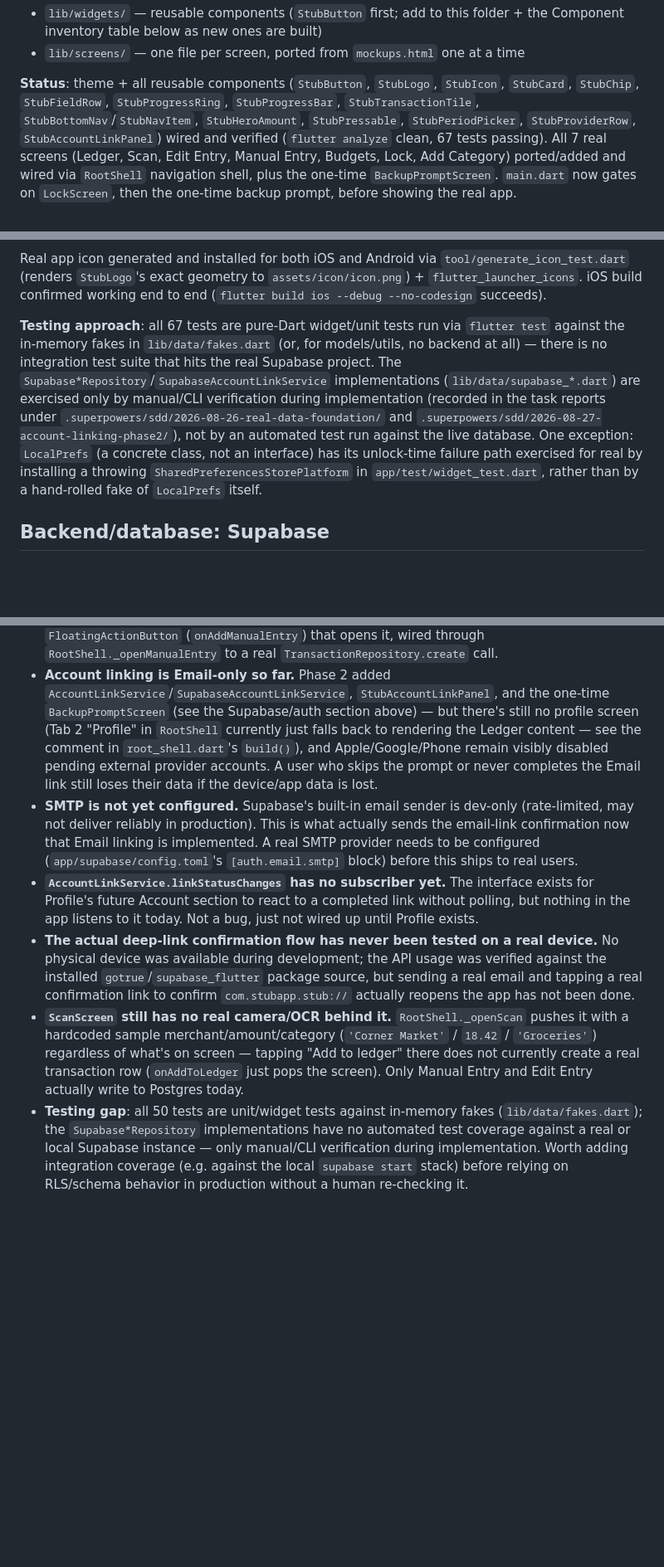
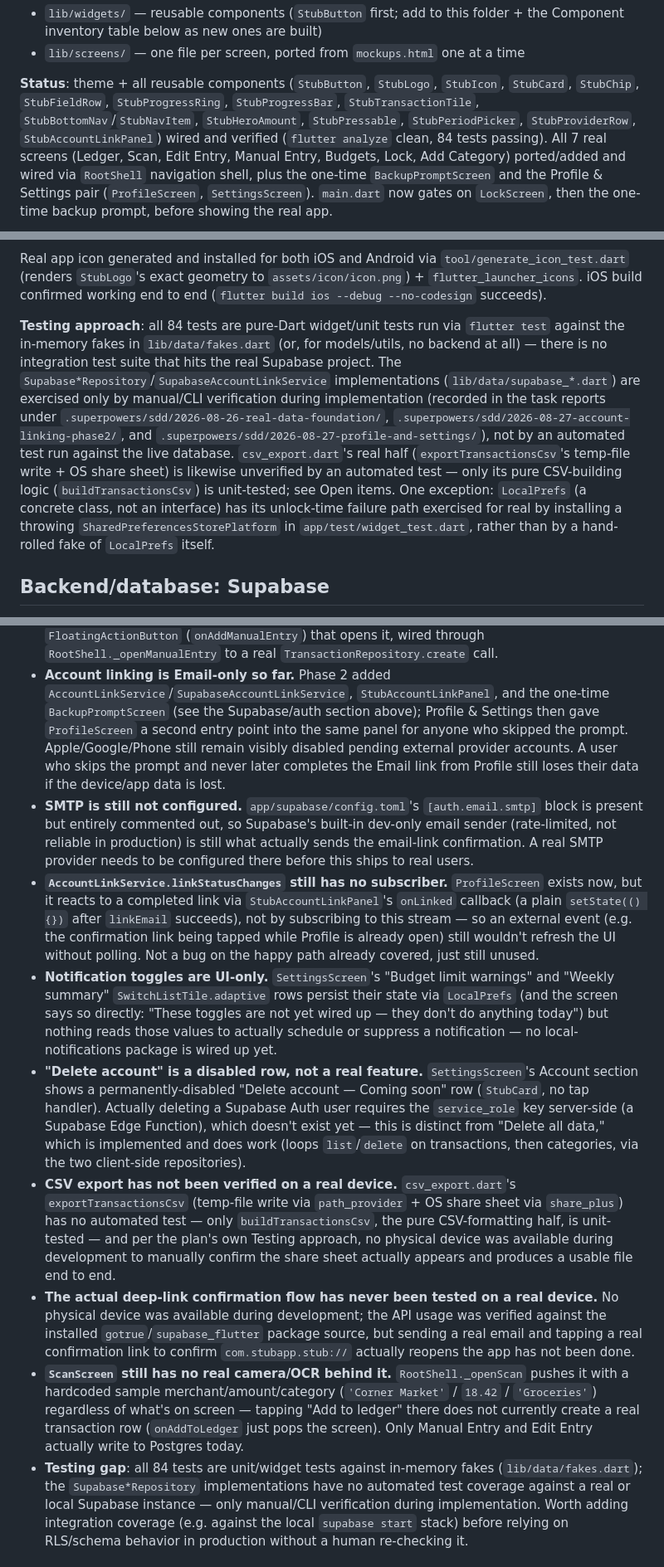
Before and after one commit to john-casildo/Stub, a Markdown page: CLAUDE.md, 3 parts joined by grey strips. Shown at 83% size. GitHub-like rendering; blank space fills up the shorter version.

Commit message:
docs: update CLAUDE.md for Profile & Settings
Add file-map rows for ProfileScreen, SettingsScreen, csv_export.dart and
their tests; update LocalPrefs/AccountLinkService rows for theme/notification
persistence and memberSince; refresh Status (real Profile tab, 84 tests) and
Component inventory (ProfileScreen, SettingsScreen, SwitchListTile.adaptive);
verify and update Open Items (notification toggles UI-only, delete-account
still disabled, CSV export unverified on-device, SMTP still unconfigured).

Co-Authored-By: Claude Sonnet 5 <noreply@anthropic.com>
Claude-Session: https://claude.ai/code/session_019jwgJGZod43qU1fUWcrJr7

```diff
--- a/CLAUDE.md
+++ b/CLAUDE.md
@@ -124,5 +128,5 @@ Flutter SDK installed at `~/development/flutter`, on PATH via `~/.zshrc`.
 - `lib/screens/` — one file per screen, ported from `mockups.html` one at a
   time
 
-**Status**: theme + all reusable components (`StubButton`, `StubLogo`, `StubIcon`, `StubCard`, `StubChip`, `StubFieldRow`, `StubProgressRing`, `StubProgressBar`, `StubTransactionTile`, `StubBottomNav`/`StubNavItem`, `StubHeroAmount`, `StubPressable`, `StubPeriodPicker`, `StubProviderRow`, `StubAccountLinkPanel`) wired and verified (`flutter analyze` clean, 67 tests passing). All 7 real screens (Ledger, Scan, Edit Entry, Manual Entry, Budgets, Lock, Add Category) ported/added and wired via `RootShell` navigation shell, plus the one-time `BackupPromptScreen`. `main.dart` now gates on `LockScreen`, then the one-time backup prompt, before showing the real app.
+**Status**: theme + all reusable components (`StubButton`, `StubLogo`, `StubIcon`, `StubCard`, `StubChip`, `StubFieldRow`, `StubProgressRing`, `StubProgressBar`, `StubTransactionTile`, `StubBottomNav`/`StubNavItem`, `StubHeroAmount`, `StubPressable`, `StubPeriodPicker`, `StubProviderRow`, `StubAccountLinkPanel`) wired and verified (`flutter analyze` clean, 84 tests passing). All 7 real screens (Ledger, Scan, Edit Entry, Manual Entry, Budgets, Lock, Add Category) ported/added and wired via `RootShell` navigation shell, plus the one-time `BackupPromptScreen` and the Profile & Settings pair (`ProfileScreen`, `SettingsScreen`). `main.dart` now gates on `LockScreen`, then the one-time backup prompt, before showing the real app.
 
@@ -130,7 +134,7 @@ The app now reads and writes **real data** through Supabase, not sample data: `m
 
 Real app icon generated and installed for both iOS and Android via `tool/generate_icon_test.dart` (renders `StubLogo`'s exact geometry to `assets/icon/icon.png`) + `flutter_launcher_icons`. iOS build confirmed working end to end (`flutter build ios --debug --no-codesign` succeeds).
 
-**Testing approach**: all 67 tests are pure-Dart widget/unit tests run via `flutter test` against the in-memory fakes in `lib/data/fakes.dart` (or, for models/utils, no backend at all) — there is no integration test suite that hits the real Supabase project. The `Supabase*Repository`/`SupabaseAccountLinkService` implementations (`lib/data/supabase_*.dart`) are exercised only by manual/CLI verification during implementation (recorded in the task reports under `.superpowers/sdd/2026-08-26-real-data-foundation/` and `.superpowers/sdd/2026-08-27-account-linking-phase2/`), not by an automated test run against the live database. One exception: `LocalPrefs` (a concrete class, not an interface) has its unlock-time failure path exercised for real by installing a throwing `SharedPreferencesStorePlatform` in `app/test/widget_test.dart`, rather than by a hand-rolled fake of `LocalPrefs` itself.
+**Testing approach**: all 84 tests are pure-Dart widget/unit tests run via `flutter test` against the in-memory fakes in `lib/data/fakes.dart` (or, for models/utils, no backend at all) — there is no integration test suite that hits the real Supabase project. The `Supabase*Repository`/`SupabaseAccountLinkService` implementations (`lib/data/supabase_*.dart`) are exercised only by manual/CLI verification during implementation (recorded in the task reports under `.superpowers/sdd/2026-08-26-real-data-foundation/`, `.superpowers/sdd/2026-08-27-account-linking-phase2/`, and `.superpowers/sdd/2026-08-27-profile-and-settings/`), not by an automated test run against the live database. `csv_export.dart`'s real half (`exportTransactionsCsv`'s temp-file write + OS share sheet) is likewise unverified by an automated test — only its pure CSV-building logic (`buildTransactionsCsv`) is unit-tested; see Open items. One exception: `LocalPrefs` (a concrete class, not an interface) has its unlock-time failure path exercised for real by installing a throwing `SharedPreferencesStorePlatform` in `app/test/widget_test.dart`, rather than by a hand-rolled fake of `LocalPrefs` itself.
 
 ## Backend/database: Supabase
 
@@ -262,22 +266,45 @@ hot-reload/JIT machinery that never ships to real users. Always measure
 - **Account linking is Email-only so far.** Phase 2 added
   `AccountLinkService`/`SupabaseAccountLinkService`, `StubAccountLinkPanel`,
   and the one-time `BackupPromptScreen` (see the Supabase/auth section
-  above) — but there's still no profile screen (Tab 2 "Profile" in
-  `RootShell` currently just falls back to rendering the Ledger content —
-  see the comment in `root_shell.dart`'s `build()`), and Apple/Google/Phone
-  remain visibly disabled pending external provider accounts. A user who
-  skips the prompt or never completes the Email link still loses their data
-  if the device/app data is lost.
-- **SMTP is not yet configured.** Supabase's built-in email sender is
-  dev-only (rate-limited, may not deliver reliably in production). This is
-  what actually sends the email-link confirmation now that Email linking is
-  implemented. A real SMTP provider needs to be configured
-  (`app/supabase/config.toml`'s `[auth.email.smtp]` block) before this
-  ships to real users.
-- **`AccountLinkService.linkStatusChanges` has no subscriber yet.** The
-  interface exists for Profile's future Account section to react to a
-  completed link without polling, but nothing in the app listens to it
-  today. Not a bug, just not wired up until Profile exists.
+  above); Profile & Settings then gave `ProfileScreen` a second entry point
+  into the same panel for anyone who skipped the prompt. Apple/Google/Phone
+  still remain visibly disabled pending external provider accounts. A user
+  who skips the prompt and never later completes the Email link from
+  Profile still loses their data if the device/app data is lost.
+- **SMTP is still not configured.** `app/supabase/config.toml`'s
+  `[auth.email.smtp]` block is present but entirely commented out, so
+  Supabase's built-in dev-only email sender (rate-limited, not reliable in
+  production) is still what actually sends the email-link confirmation. A
+  real SMTP provider needs to be configured there before this ships to real
+  users.
+- **`AccountLinkService.linkStatusChanges` still has no subscriber.**
+  `ProfileScreen` exists now, but it reacts to a completed link via
+  `StubAccountLinkPanel`'s `onLinked` callback (a plain `setState(() {})`
+  after `linkEmail` succeeds), not by subscribing to this stream — so an
+  external event (e.g. the confirmation link being tapped while Profile is
+  already open) still wouldn't refresh the UI without polling. Not a bug on
+  the happy path already covered, just still unused.
+- **Notification toggles are UI-only.** `SettingsScreen`'s "Budget limit
+  warnings" and "Weekly summary" `SwitchListTile.adaptive` rows persist
+  their state via `LocalPrefs` (and the screen says so directly: "These
+  toggles are not yet wired up — they don't do anything today") but nothing
+  reads those values to actually schedule or suppress a notification — no
+  local-notifications package is wired up yet.
+- **"Delete account" is a disabled row, not a real feature.**
+  `SettingsScreen`'s Account section shows a permanently-disabled "Delete
+  account — Coming soon" row (`StubCard`, no tap handler). Actually deleting
+  a Supabase Auth user requires the `service_role` key server-side (a
+  Supabase Edge Function), which doesn't exist yet — this is distinct from
+  "Delete all data," which is implemented and does work (loops
+  `list`/`delete` on transactions, then categories, via the two client-side
+  repositories).
+- **CSV export has not been verified on a real device.** `csv_export.dart`'s
+  `exportTransactionsCsv` (temp-file write via `path_provider` + OS share
+  sheet via `share_plus`) has no automated test — only `buildTransactionsCsv`,
+  the pure CSV-formatting half, is unit-tested — and per the plan's own
+  Testing approach, no physical device was available during development to
+  manually confirm the share sheet actually appears and produces a usable
+  file end to end.
 - **The actual deep-link confirmation flow has never been tested on a real
   device.** No physical device was available during development; the API
   usage was verified against the installed `gotrue`/`supabase_flutter`
@@ -290,7 +317,7 @@ hot-reload/JIT machinery that never ships to real users. Always measure
   screen — tapping "Add to ledger" there does not currently create a real
   transaction row (`onAddToLedger` just pops the screen). Only Manual Entry
   and Edit Entry actually write to Postgres today.
-- **Testing gap**: all 50 tests are unit/widget tests against in-memory
+- **Testing gap**: all 84 tests are unit/widget tests against in-memory
   fakes (`lib/data/fakes.dart`); the `Supabase*Repository` implementations
   have no automated test coverage against a real or local Supabase instance
   — only manual/CLI verification during implementation. Worth adding
```
Also changed, not shown: other parts of CLAUDE.md (+12 -6 lines).
